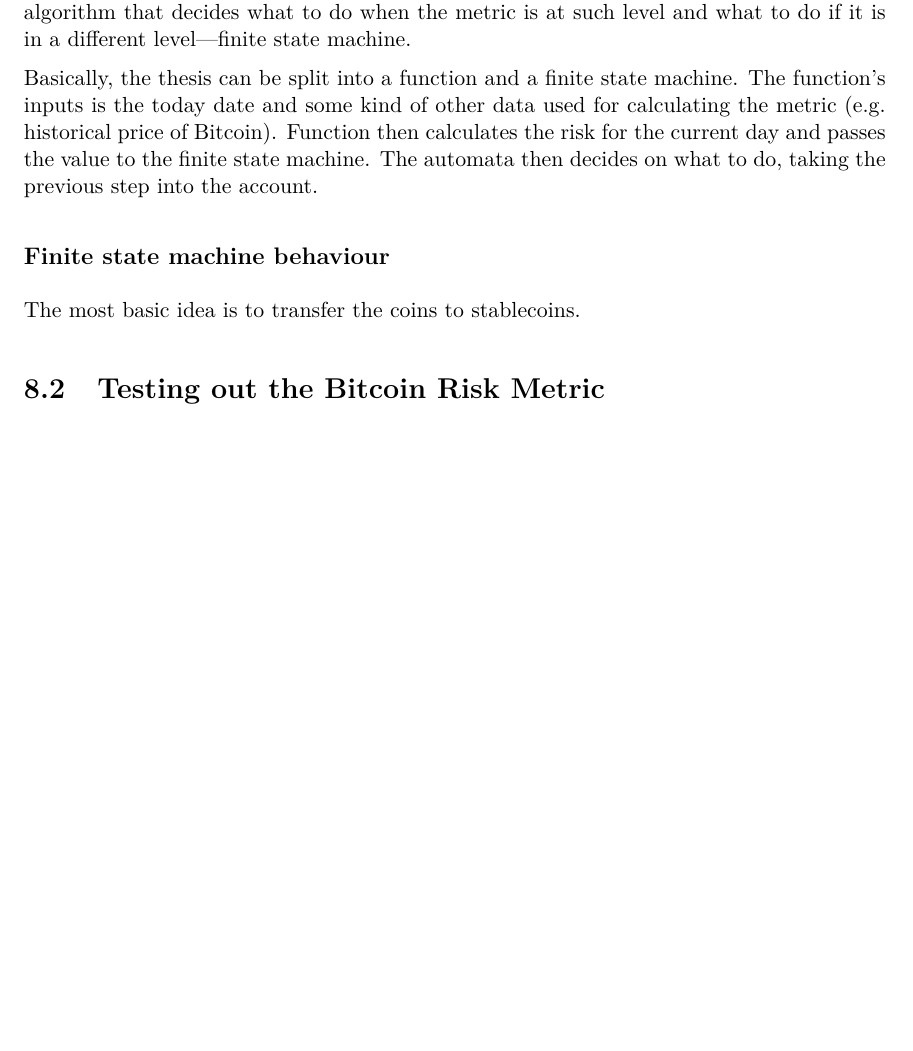
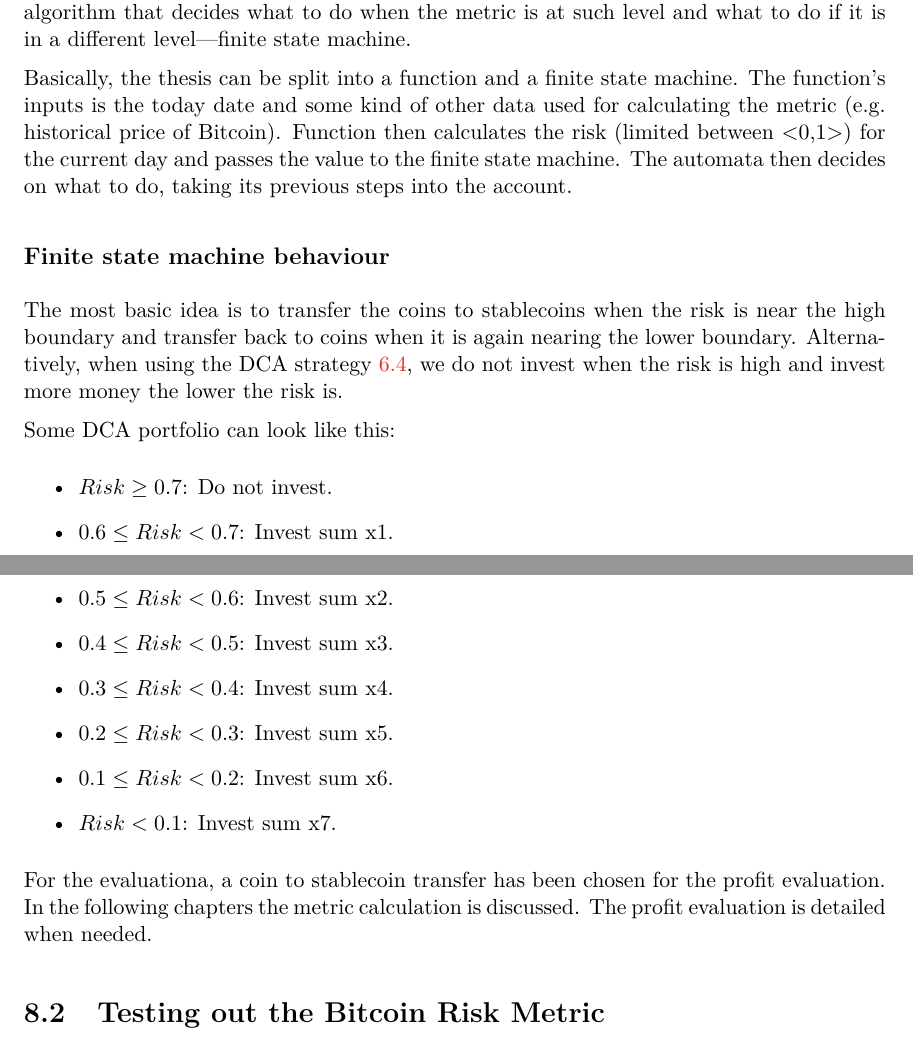
Before and after one commit to Wecros/bcthesis, a LaTeX thesis (text/xfilip46-thesis.tex, which reads text/xfilip46-thesis-01-chapters.tex): part of page 38 of 44 before the commit and two parts of pages 38 and 39 of 47 after it, the two joined at a grey line, cut so that both start at the same text, the shorter picture padded with empty space. Compiled offline with pdfLaTeX.

Commit message:
Add more to metric evaluation

```diff
--- a/text/xfilip46-thesis-01-chapters.tex
+++ b/text/xfilip46-thesis-01-chapters.tex
@@ -610,7 +613,21 @@
 \section{Basic evaluation strategy}
 Before we get to the individual experiments, the main process for evaluating the experiments must be described. There are 2 caveats to this process. Firstly we need to define the strategy that tells the probability of market going up or down, let us call it the risk metric. And secondly we need to find the optimal strategy that works with this metric---that means an algorithm that decides what to do when the metric is at such level and what to do if it is in a different level---finite state machine.
 
-Basically, the thesis can be split into a function and a finite state machine. The function's inputs is the today date and some kind of other data used for calculating the metric (e.g. historical price of Bitcoin). Function then calculates the risk for the current day and passes the value to the finite state machine. The automata then decides on what to do, taking the previous step into the account.
+Basically, the thesis can be split into a function and a finite state machine. The function's inputs is the today date and some kind of other data used for calculating the metric (e.g. historical price of Bitcoin). Function then calculates the risk (limited between <0,1>) for the current day and passes the value to the finite state machine. The automata then decides on what to do, taking its previous steps into the account.
 
 \subsection*{Finite state machine behaviour}
-The most basic idea is to transfer the coins to stablecoins.
+The most basic idea is to transfer the coins to stablecoins when the risk is near the high boundary and transfer back to coins when it is again nearing the lower boundary. Alternatively, when using the DCA strategy \ref{DCA}, we do not invest when the risk is high and invest more money the lower the risk is.
+
+Some DCA portfolio can look like this:
+\begin{itemize}
+    \item $Risk \ge  0.7$: Do not invest.
+    \item $0.6 \le Risk < 0.7$: Invest sum x1.
+    \item $0.5 \le Risk < 0.6$: Invest sum x2.
+    \item $0.4 \le Risk < 0.5$: Invest sum x3.
+    \item $0.3 \le Risk < 0.4$: Invest sum x4.
+    \item $0.2 \le Risk < 0.3$: Invest sum x5.
+    \item $0.1 \le Risk < 0.2$: Invest sum x6.
+    \item $Risk < 0.1$: Invest sum x7.
+\end{itemize}
+
+For the evaluationa, a coin to stablecoin transfer has been chosen for the profit evaluation. In the following chapters the metric calculation is discussed. The profit evaluation is detailed when needed.
```
Also changed, not shown: backtester/args.yaml (+1 -1 lines), text/xfilip46-thesis-30-appendices.tex (+2 -6 lines), Makefile, text/figures/experiment-riskmetric.png (added), text/figures/experiment-riskmetric2.png (added), xfilip46-thesis-presentation.pdf, text/xfilip46-thesis-01-chapters.tex (32 more changed lines), 2 other files.
